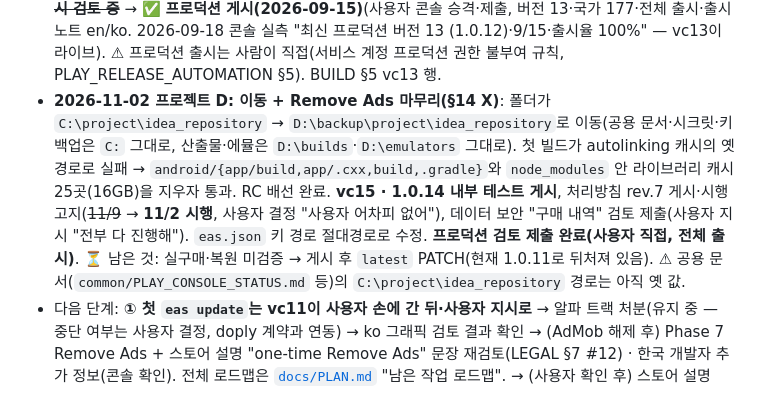
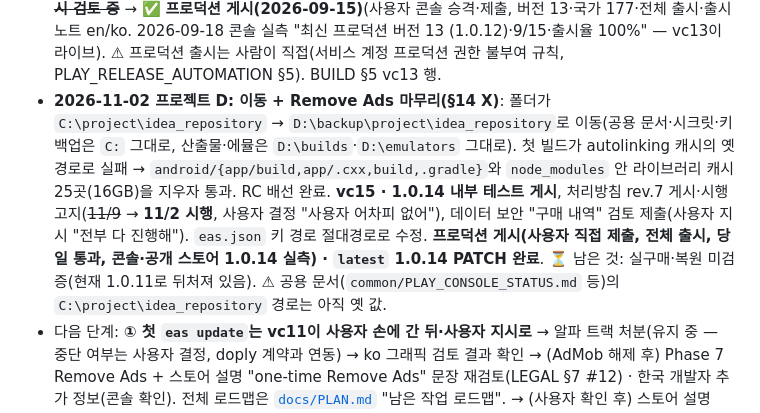
Before and after one commit to sonwheesung/idea_repository, a Markdown page: CLAUDE.md, the part around the change. Rendered like a GitHub page.

Commit message:
261102 :: [출시] vc15 · 1.0.14 프로덕션 게시 확인 · latest 1.0.14
콘솔 트랙과 공개 스토어 페이지에서 1.0.14 실측. 실구매·복원은 아직 미검증.

Co-Authored-By: Claude Opus 5.5 <noreply@anthropic.com>

```diff
--- a/CLAUDE.md
+++ b/CLAUDE.md
@@ -464,5 +464,5 @@ idea_repository/
 - **2026-09-09 저녁, 한국어 문장 규칙 편입**(공통서버 세션 경유 사용자 지시): 정본 `common/KOREAN_WRITING.md` 신설에 따라 §11에 포인터 추가. 요지 두 개: 문장 속 줄표(`—`) 금지(새 글부터, 목록 기호와 문서 제목은 예외), 사용자 노출 한국어는 ChatGPT 검수(문안은 세션이 만들고 요청은 사람이). 기존 글 소급 수정과 일괄 치환은 금지이고 가드화도 하지 않는다(기존 1,160개가 전부 걸려 가드가 꺼진다). 프로덕션 앱 화면 문구는 인지만, 다음에 그 화면을 어차피 건드릴 때 검수와 함께 정리한다. 부수: reload-docs 스킬의 커밋 규약 값 복제도 정본 포인터로 교체(같은 드리프트 자리).
 - **2026-09-14 공지 영어 본문 반영**(공통서버 세션 경유 사용자 지시 "idea_repository 도 공지사항 영어 추가할 수 있게"): 서버가 공지에 `titleEn`·`bodyEn`을 붙였고(선택 값, 스위치를 켠 앱만 수신) `idearepository` 스위치가 켜졌다. 앱은 SDK `2026-09-14` 재복사(순수 추가분: `localizeAnnouncement()` + `AnnouncementItem` 선택 필드 2개, 기존 호출부 무변경) + `app/notice.tsx`가 제목·본문을 직접 읽는 대신 `localizeAnnouncement(item, i18n.language)`로 고른다(렌더 지점은 그 한 곳뿐. 설정 배지는 id 수만 센다). 고르는 규칙은 SDK 내장(한국어 기기는 항상 한국어, 그 외는 영어 제목·본문이 둘 다 있을 때만 영어). 읽음 키는 계속 공지 id. 구 설치본은 새 필드를 무시하고 한국어 유지(무오류). ~~⏳ 배포는 사용자 지시 대기~~ → **같은 날 첫 OTA 게시**(사용자 지시 "ota 배포로 하자" — 18:24 KST, 채널 production · runtimeVersion 1.0.0 · 그룹 `12347226-9aa3`. `update:list`·`channel:list` 실조회 + **기기 실측**: vc12 실물 AAB → bundletool universal APK → 프로젝트 AVD 콜드 2회, 1회차 다운로드 완료·2회차 적용 확인·JS 오류 0. 함정 기록 포함 BUILD §5 ota 행). 같은 날 **리포 공개 유지 사용자 결정**("그냥 공개로 할래, 비공개는 유료"): 9/9부터 대기하던 비공개 전환을 하지 않기로 확정, 미푸시 커밋 push 재개. 같은 날 §11에 **세션 협업 규칙 포인터** 한 줄 추가(사용자 승인 "그 한 줄 추가해". 9/9부터 대기하던 마지막 건 해소).
 - **2026-09-14~15 프로젝트별 카드 색상 — vc13 · 1.0.12 (§14 W)**: 사용자 지시 "프로젝트 별 카드 색상 추가·설정, 기본값은 현재 색상". 문서 선행(§14 W·PROJECT_SYSTEM §3.1·§8·DATABASE §2.3) → DB v4 `card_color`(색 8종·기본 null=기존 동작·CHECK 없이 코드 검증) · hex 정본 `theme/palettes.ts` `CARD_COLOR_VALUES` · 폼 Select + OptionSheet 색 점 · 카드 왼쪽 포인트 바 반영 · 백업 가져오기 호환 · i18n en·ko. 문구 ChatGPT 검수(카드 색상 라벨 현행 유지). 정적 검증 전부 통과 + **에뮬 실측**(디버그·R8 릴리스 둘 다: v3→v4 마이그레이션 무크래시·색 선택·카드 바). DB 마이그레이션이라 OTA 아닌 AAB(OTA_SYSTEM §1). **vc13 빌드**(`-CleanNative` 없이·R8 유지·매니페스트 8항목 기대값·SHA1 일치, D:\builds 보관) → **내부 테스트 제공**(사용자 콘솔 업로드, 테스터 "사장님 김증 전용", 화면 확인 — 스토어 표시가 안 뜬 원인은 테스터 옵트인 미수락이었고 수락 후 정상) → ~~**프로덕션 100% 출시 검토 중**~~ → ✅ **프로덕션 게시(2026-09-15)**(사용자 콘솔 승격·제출, 버전 13·국가 177·전체 출시·출시 노트 en/ko. 2026-09-18 콘솔 실측 "최신 프로덕션 버전 13 (1.0.12)·9/15·출시율 100%" — vc13이 라이브). ⚠ 프로덕션 출시는 사람이 직접(서비스 계정 프로덕션 권한 불부여 규칙, PLAY_RELEASE_AUTOMATION §5). BUILD §5 vc13 행.
-- **2026-11-02 프로젝트 D: 이동 + Remove Ads 마무리(§14 X)**: 폴더가 `C:\project\idea_repository` → `D:\backup\project\idea_repository`로 이동(공용 문서·시크릿·키 백업은 `C:` 그대로, 산출물·에뮬은 `D:\builds`·`D:\emulators` 그대로). 첫 빌드가 autolinking 캐시의 옛 경로로 실패 → `android/{app/build,app/.cxx,build,.gradle}`와 `node_modules` 안 라이브러리 캐시 25곳(16GB)을 지우자 통과. RC 배선 완료. **vc15 · 1.0.14 내부 테스트 게시**, 처리방침 rev.7 게시·시행 고지(~~11/9~~ → **11/2 시행**, 사용자 결정 "사용자 어차피 없어"), 데이터 보안 "구매 내역" 검토 제출(사용자 지시 "전부 다 진행해"). `eas.json` 키 경로 절대경로로 수정. **프로덕션 검토 제출 완료(사용자 직접, 전체 출시)**. ⏳ 남은 것: 실구매·복원 미검증 → 게시 후 `latest` PATCH(현재 1.0.11로 뒤처져 있음). ⚠ 공용 문서(`common/PLAY_CONSOLE_STATUS.md` 등)의 `C:\project\idea_repository` 경로는 아직 옛 값.
+- **2026-11-02 프로젝트 D: 이동 + Remove Ads 마무리(§14 X)**: 폴더가 `C:\project\idea_repository` → `D:\backup\project\idea_repository`로 이동(공용 문서·시크릿·키 백업은 `C:` 그대로, 산출물·에뮬은 `D:\builds`·`D:\emulators` 그대로). 첫 빌드가 autolinking 캐시의 옛 경로로 실패 → `android/{app/build,app/.cxx,build,.gradle}`와 `node_modules` 안 라이브러리 캐시 25곳(16GB)을 지우자 통과. RC 배선 완료. **vc15 · 1.0.14 내부 테스트 게시**, 처리방침 rev.7 게시·시행 고지(~~11/9~~ → **11/2 시행**, 사용자 결정 "사용자 어차피 없어"), 데이터 보안 "구매 내역" 검토 제출(사용자 지시 "전부 다 진행해"). `eas.json` 키 경로 절대경로로 수정. **프로덕션 게시(사용자 직접 제출, 전체 출시, 당일 통과, 콘솔·공개 스토어 1.0.14 실측) · `latest` 1.0.14 PATCH 완료**. ⏳ 남은 것: 실구매·복원 미검증(현재 1.0.11로 뒤처져 있음). ⚠ 공용 문서(`common/PLAY_CONSOLE_STATUS.md` 등)의 `C:\project\idea_repository` 경로는 아직 옛 값.
 - 다음 단계: **① 첫 `eas update`는 vc11이 사용자 손에 간 뒤·사용자 지시로** → 알파 트랙 처분(유지 중 — 중단 여부는 사용자 결정, doply 계약과 연동) → ko 그래픽 검토 결과 확인 → (AdMob 해제 후) Phase 7 Remove Ads + 스토어 설명 "one-time Remove Ads" 문장 재검토(LEGAL §7 #12) · 한국 개발자 추가 정보(콘솔 확인). 전체 로드맵은 [`docs/PLAN.md`](./docs/PLAN.md) "남은 작업 로드맵". → (사용자 확인 후) 스토어 설명 "follow the system setting" 문장 삭제(STORE_LISTING §2.2·§3.2) → (AdMob 해제 후) Phase 7(Remove Ads) → ~~프로덕션 신청(콘솔에서 테스터 ≥12명·14일 확인 — 시계상 8/31 도달)~~ → ✅ **프로덕션 액세스 승인(2026-09-02 13:40 콘솔 실측 — 사용자 신청·구글 승인)**. ⚠ **권한이지 출시가 아니다** — 프로덕션 트랙은 비활성(릴리스 0), 라이브는 여전히 알파 vc10뿐(`common/PLAY_CONSOLE_STATUS.md` §0-3). vc11 트랙 선택지가 둘이 됐다(알파 유지 / 프로덕션 첫 출시 — 사용자 결정). 프로덕션 첫 출시 전 확인 2건은 그대로: 한국 개발자 추가 정보 · "one-time Remove Ads" 문장(LEGAL §7 #12). 전체 로드맵은 [`docs/PLAN.md`](./docs/PLAN.md) "남은 작업 로드맵".
```
Also changed, not shown: docs/BUILD.md (+1 -1 lines).
